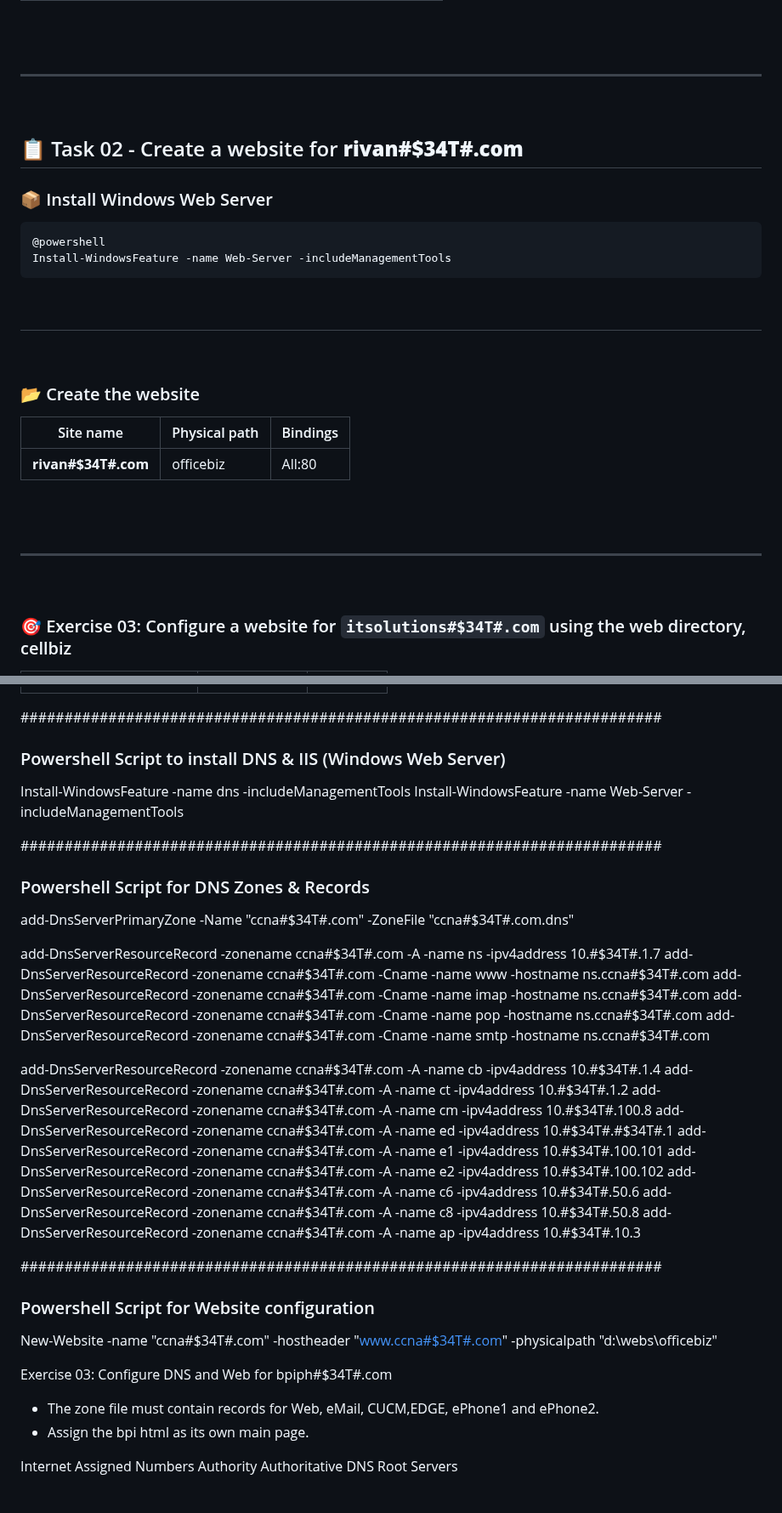
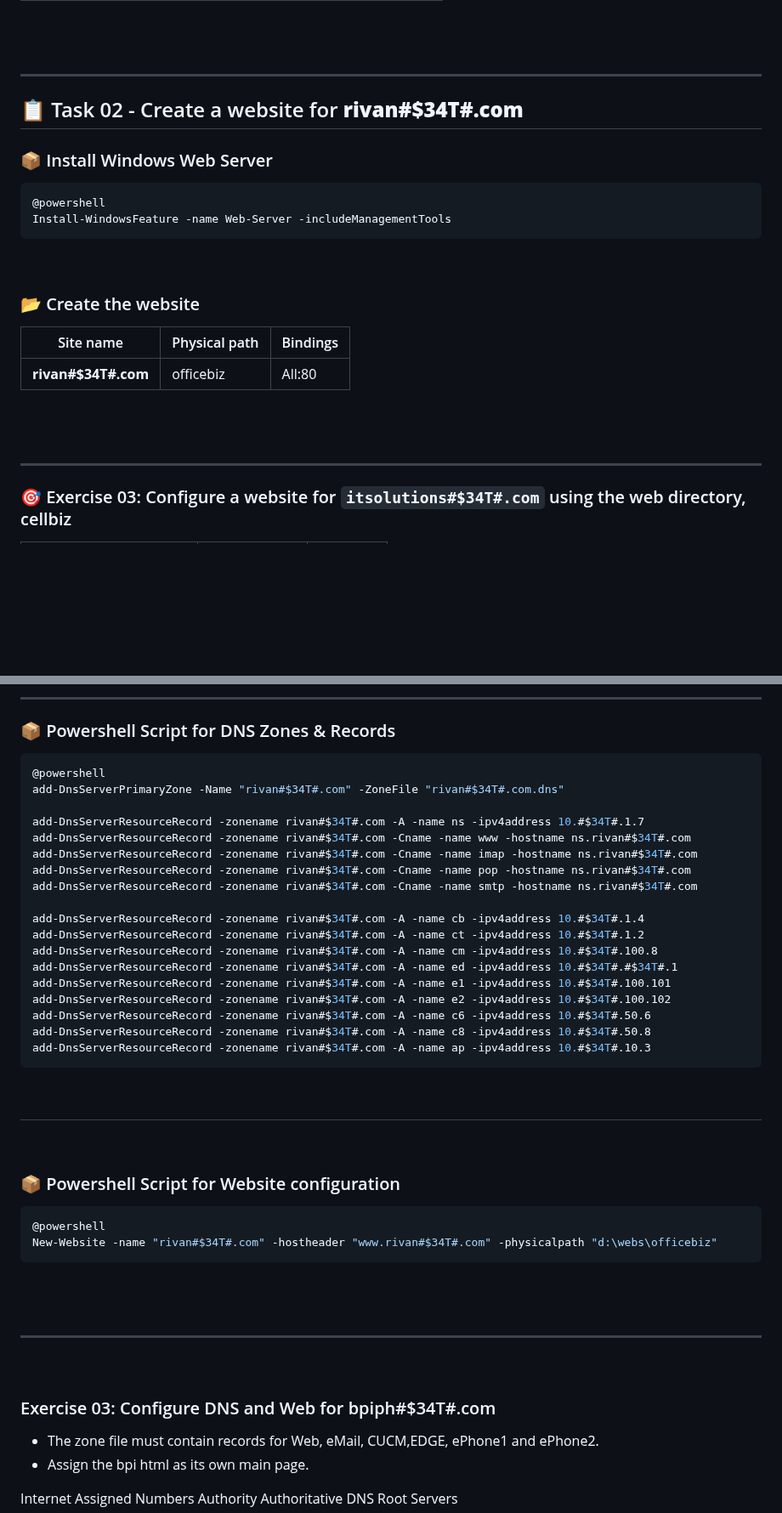
Before and after one commit to vbaurellano/Rivan_Day1, a Markdown page: Domain Name System/_Setup a DNS Server.md, 2 parts joined by grey strips. Shown at 85% size. GitHub-like rendering; blank space fills up the shorter version.

```diff
--- a/Domain Name System/_Setup a DNS Server.md
+++ b/Domain Name System/_Setup a DNS Server.md
@@ -74,7 +70,6 @@ ping smtp
 <br>
 
 ---
-&nbsp;
 
 ## 📋 Task 02 - Create a website for __rivan#$34T#.com__
 
@@ -84,9 +79,7 @@ ping smtp
 Install-WindowsFeature -name Web-Server -includeManagementTools
 ~~~
 
-&nbsp;
----
-&nbsp;
+<br>
 
 ### 📂 Create the website
 
@@ -98,7 +91,6 @@ Install-WindowsFeature -name Web-Server -includeManagementTools
 <br>
 
 ---
-&nbsp;
 
 ### 🎯 Exercise 03: Configure a website for __`itsolutions#$34T#.com`__ using the web directory, cellbiz
 
@@ -109,47 +103,45 @@ Install-WindowsFeature -name Web-Server -includeManagementTools
 
+---
 
+### 📦 Powershell Script for DNS Zones & Records
+~~~powershell
+@powershell
+add-DnsServerPrimaryZone -Name "rivan#$34T#.com" -ZoneFile "rivan#$34T#.com.dns"
 
+﻿add-DnsServerResourceRecord -zonename rivan#$34T#.com -A -name ns -ipv4address 10.#$34T#.1.7
+add-DnsServerResourceRecord -zonename rivan#$34T#.com -Cname -name www -hostname ns.rivan#$34T#.com
+add-DnsServerResourceRecord -zonename rivan#$34T#.com -Cname -name imap -hostname ns.rivan#$34T#.com
+add-DnsServerResourceRecord -zonename rivan#$34T#.com -Cname -name pop -hostname ns.rivan#$34T#.com
+add-DnsServerResourceRecord -zonename rivan#$34T#.com -Cname -name smtp -hostname ns.rivan#$34T#.com
 
+add-DnsServerResourceRecord -zonename rivan#$34T#.com -A -name cb -ipv4address 10.#$34T#.1.4
+add-DnsServerResourceRecord -zonename rivan#$34T#.com -A -name ct -ipv4address 10.#$34T#.1.2
+add-DnsServerResourceRecord -zonename rivan#$34T#.com -A -name cm -ipv4address 10.#$34T#.100.8
+add-DnsServerResourceRecord -zonename rivan#$34T#.com -A -name ed -ipv4address 10.#$34T#.#$34T#.1
+add-DnsServerResourceRecord -zonename rivan#$34T#.com -A -name e1 -ipv4address 10.#$34T#.100.101
+add-DnsServerResourceRecord -zonename rivan#$34T#.com -A -name e2 -ipv4address 10.#$34T#.100.102
+add-DnsServerResourceRecord -zonename rivan#$34T#.com -A -name c6 -ipv4address 10.#$34T#.50.6
+add-DnsServerResourceRecord -zonename rivan#$34T#.com -A -name c8 -ipv4address 10.#$34T#.50.8
+add-DnsServerResourceRecord -zonename rivan#$34T#.com -A -name ap -ipv4address 10.#$34T#.10.3
+~~~
 
+&nbsp;
+---
+&nbsp;
 
+### 📦 Powershell Script for Website configuration
+~~~powershell
+@powershell
+New-Website -name "rivan#$34T#.com" -hostheader "www.rivan#$34T#.com" -physicalpath "d:\webs\officebiz"
+~~~
 
-#########################################################################
-### Powershell Script to install DNS & IIS (Windows Web Server)
+<br>
+<br>
 
-Install-WindowsFeature -name dns -includeManagementTools
-﻿Install-WindowsFeature -name Web-Server -includeManagementTools
+---
+&nbsp;
 
-
-#########################################################################
-### Powershell Script for DNS Zones & Records
-
-add-DnsServerPrimaryZone -Name "ccna#$34T#.com" -ZoneFile "ccna#$34T#.com.dns"
-
-﻿add-DnsServerResourceRecord -zonename ccna#$34T#.com -A -name ns -ipv4address 10.#$34T#.1.7
-add-DnsServerResourceRecord -zonename ccna#$34T#.com -Cname -name www -hostname ns.ccna#$34T#.com
-add-DnsServerResourceRecord -zonename ccna#$34T#.com -Cname -name imap -hostname ns.ccna#$34T#.com
-add-DnsServerResourceRecord -zonename ccna#$34T#.com -Cname -name pop -hostname ns.ccna#$34T#.com
-add-DnsServerResourceRecord -zonename ccna#$34T#.com -Cname -name smtp -hostname ns.ccna#$34T#.com
-
-add-DnsServerResourceRecord -zonename ccna#$34T#.com -A -name cb -ipv4address 10.#$34T#.1.4
-add-DnsServerResourceRecord -zonename ccna#$34T#.com -A -name ct -ipv4address 10.#$34T#.1.2
-add-DnsServerResourceRecord -zonename ccna#$34T#.com -A -name cm -ipv4address 10.#$34T#.100.8
-add-DnsServerResourceRecord -zonename ccna#$34T#.com -A -name ed -ipv4address 10.#$34T#.#$34T#.1
-add-DnsServerResourceRecord -zonename ccna#$34T#.com -A -name e1 -ipv4address 10.#$34T#.100.101
-add-DnsServerResourceRecord -zonename ccna#$34T#.com -A -name e2 -ipv4address 10.#$34T#.100.102
-add-DnsServerResourceRecord -zonename ccna#$34T#.com -A -name c6 -ipv4address 10.#$34T#.50.6
-add-DnsServerResourceRecord -zonename ccna#$34T#.com -A -name c8 -ipv4address 10.#$34T#.50.8
-add-DnsServerResourceRecord -zonename ccna#$34T#.com -A -name ap -ipv4address 10.#$34T#.10.3
-
-
-#########################################################################
-### Powershell Script for Website configuration
-
-New-Website -name "ccna#$34T#.com" -hostheader "www.ccna#$34T#.com" -physicalpath "d:\webs\officebiz"
-
-
-
-Exercise 03: Configure DNS and Web for bpiph#$34T#.com
+### Exercise 03: Configure DNS and Web for bpiph#$34T#.com
 
   - The zone file must contain records for Web, eMail, CUCM,EDGE, ePhone1 and ePhone2.
   - Assign the bpi html as its own main page.
```
Also changed, not shown: other parts of Domain Name System/_Setup a DNS Server.md (+2 -4 lines).
